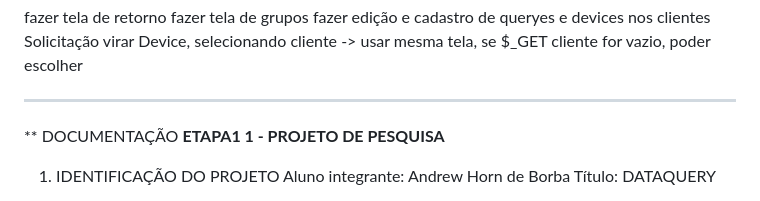
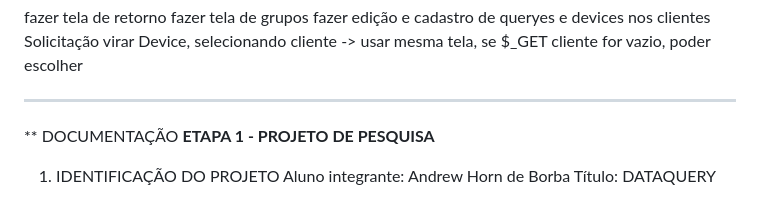
Before and after one commit to drewhdb/DataQuery, a Markdown page: README.md, the part around the change. Drawn GitHub-style.

```diff
--- a/README.md
+++ b/README.md
@@ -16,7 +16,7 @@ Solicitação virar Device, selecionando cliente -> usar mesma tela, se $_GET cl
 
 ----------------------------------
 ** DOCUMENTAÇÃO
-**ETAPA1 1 - PROJETO DE PESQUISA**
+**ETAPA 1 - PROJETO DE PESQUISA**
 
 1. IDENTIFICAÇÃO DO PROJETO
 Aluno integrante: Andrew Horn de Borba
```
